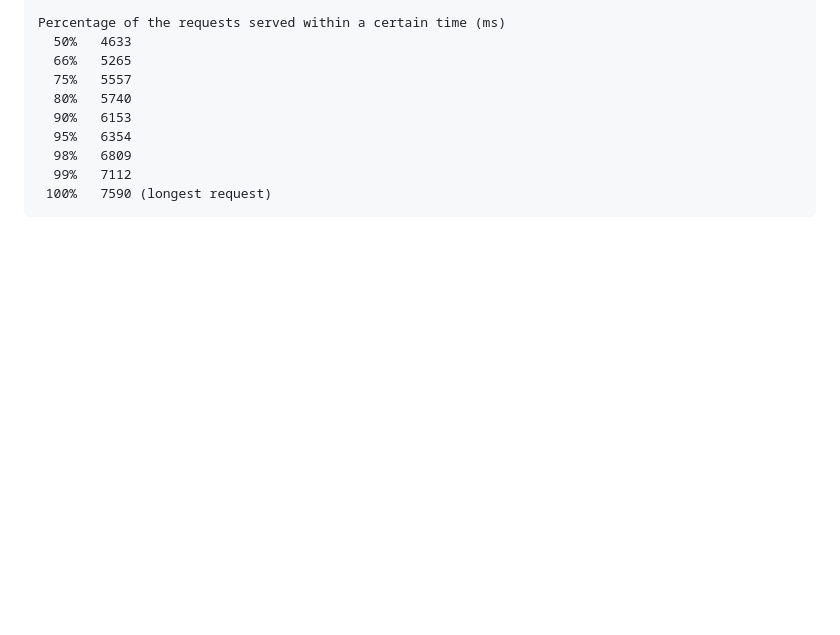
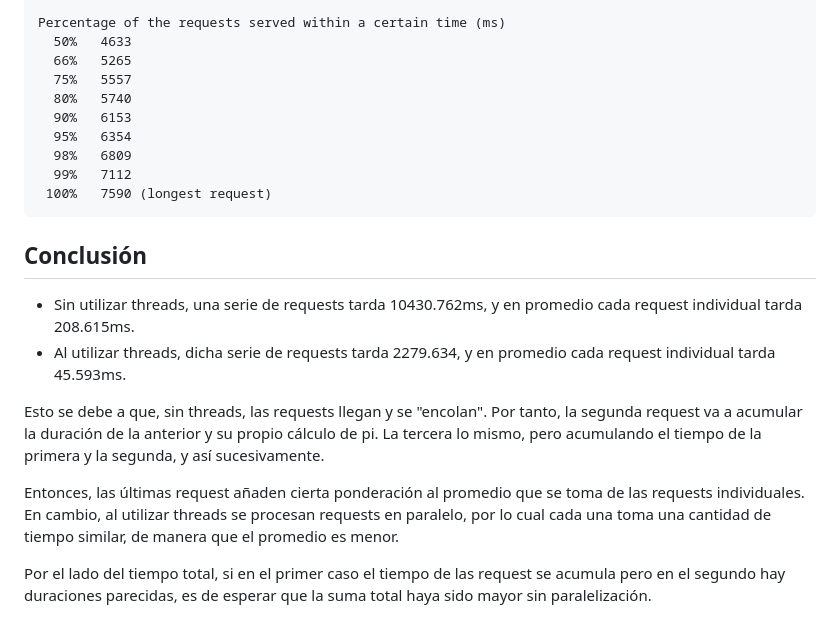
Before and after one commit to TomRolB/concurrent-programming, a Markdown page: http_server/docs/TP2.md, the part around the change. Rendered like a GitHub page; blank space fills up the shorter version.

Commit message:
Added conclusion

````diff
--- a/http_server/docs/TP2.md
+++ b/http_server/docs/TP2.md
@@ -114,3 +114,18 @@ Percentage of the requests served within a certain time (ms)
   99%   7112
  100%   7590 (longest request)
 ```
+
+## Conclusión
+* Sin utilizar threads, una serie de requests tarda 10430.762ms, y en promedio cada request individual tarda 208.615ms.
+* Al utilizar threads, dicha serie de requests tarda 2279.634, y en promedio cada request individual tarda 45.593ms.
+
+Esto se debe a que, sin threads, las requests llegan y se "encolan".
+Por tanto, la segunda request va a acumular la duración de la anterior y su propio cálculo de pi.
+La tercera lo mismo, pero acumulando el tiempo de la primera y la segunda, y así sucesivamente.
+
+Entonces, las últimas request añaden cierta ponderación al promedio que se toma de las requests individuales.
+En cambio, al utilizar threads se procesan requests en paralelo, por lo cual cada una toma una cantidad
+de tiempo similar, de manera que el promedio es menor.
+
+Por el lado del tiempo total, si en el primer caso el tiempo de las request se acumula pero en el segundo
+hay duraciones parecidas, es de esperar que la suma total haya sido mayor sin paralelización.
````
